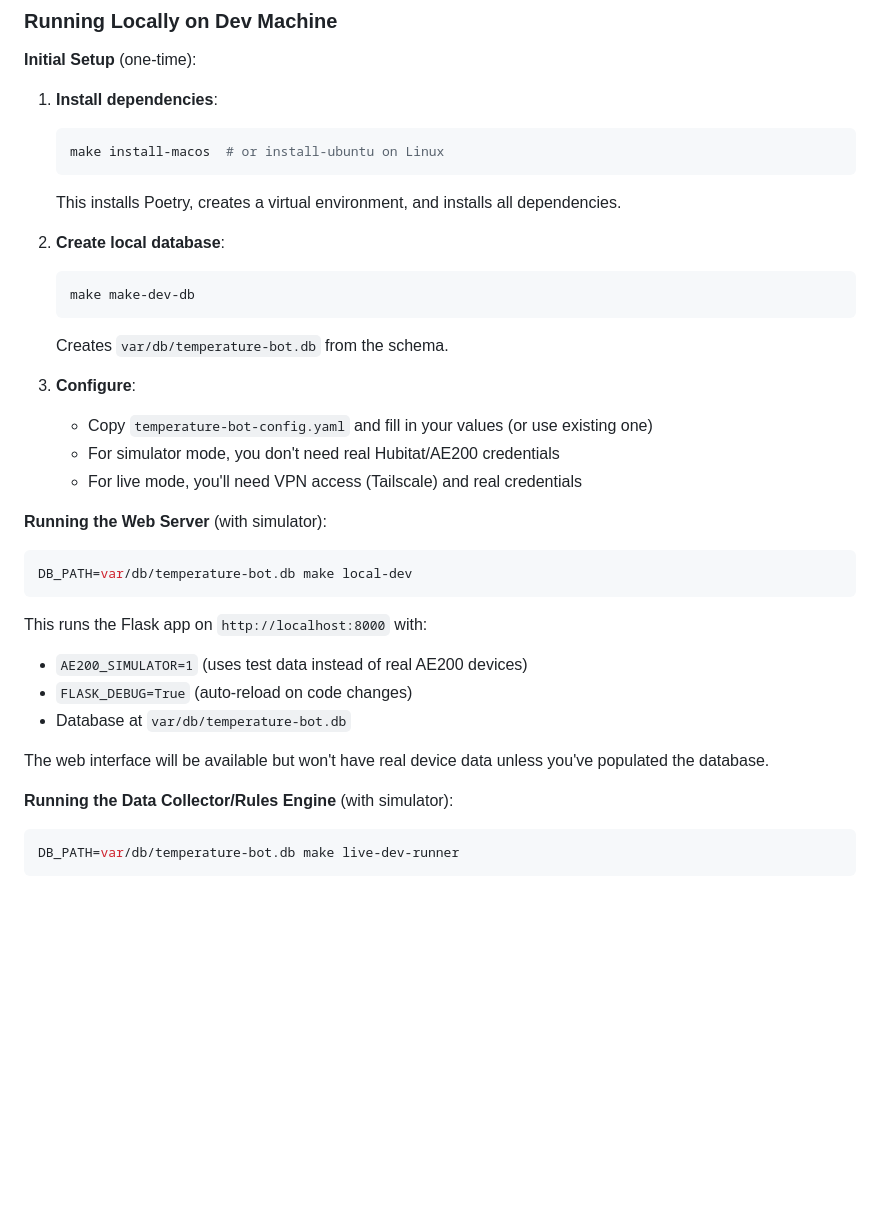
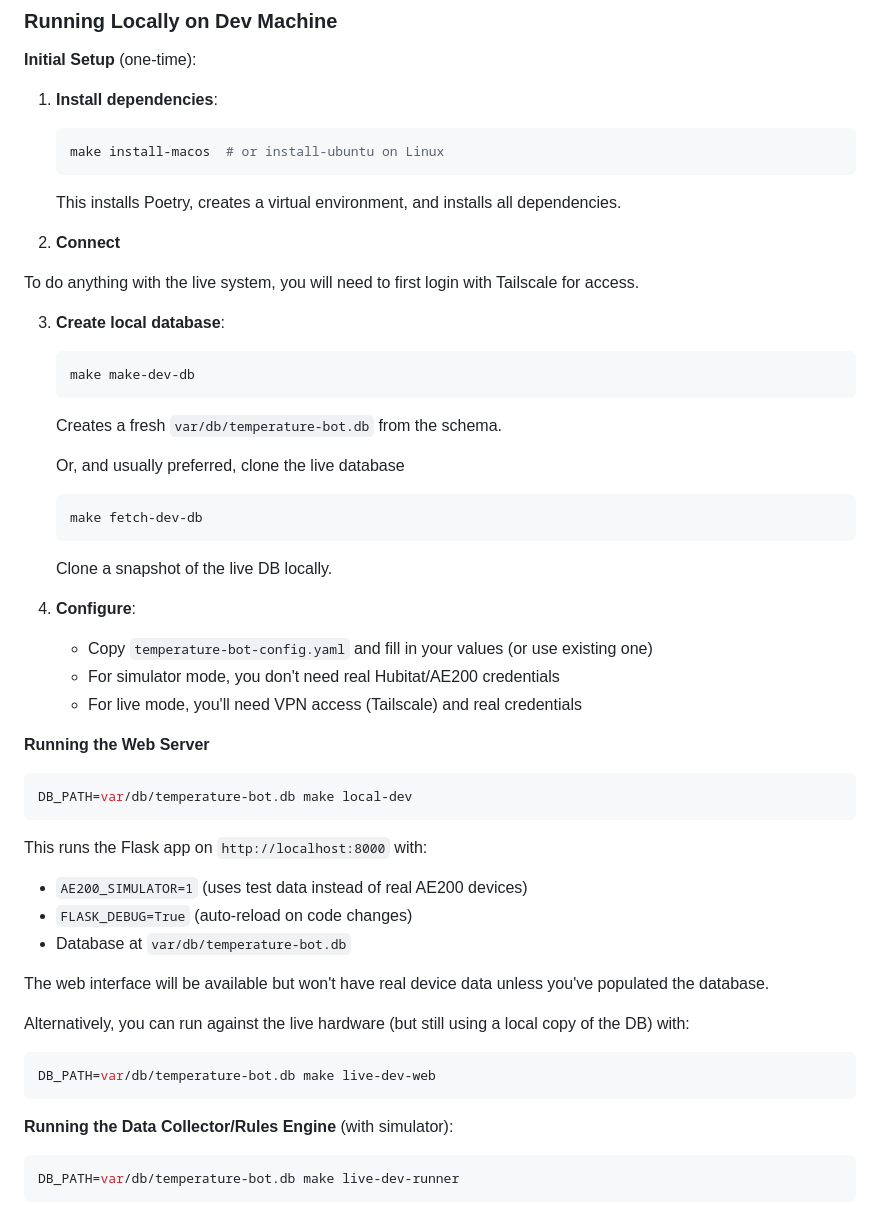
Before and after one commit to basistech-llc/temperature-bot, a Markdown page: doc/deg-progress-notes.md, the part around the change. GitHub-like rendering; blank space fills up the shorter version.

Commit message:
Document local dev DB cloning and live-dev-web usage.
Clarify the recommended flow for creating or cloning a local database, connecting via Tailscale, and running the web server against a local copy of the live DB for development.

````diff
--- a/doc/deg-progress-notes.md
+++ b/doc/deg-progress-notes.md
@@ -98,18 +98,31 @@ The system runs continuously: `runner.py` collects data every minute, rules adju
    ```
    This installs Poetry, creates a virtual environment, and installs all dependencies.
 
-2. **Create local database**:
+
+2. **Connect**
+
+To do anything with the live system, you will need to first login with Tailscale for access.
+
+3. **Create local database**:
    ```bash
    make make-dev-db
    ```
-   Creates `var/db/temperature-bot.db` from the schema.
+   Creates a fresh `var/db/temperature-bot.db` from the schema.
 
-3. **Configure**:
+   Or, and usually preferred, clone the live database
+
+   ```bash
+   make fetch-dev-db
+   ```
+
+   Clone a snapshot of the live DB locally.
+
+4. **Configure**:
    - Copy `temperature-bot-config.yaml` and fill in your values (or use existing one)
    - For simulator mode, you don't need real Hubitat/AE200 credentials
    - For live mode, you'll need VPN access (Tailscale) and real credentials
 
-**Running the Web Server** (with simulator):
+**Running the Web Server**
 
 ```bash
 DB_PATH=var/db/temperature-bot.db make local-dev
@@ -120,7 +133,14 @@ This runs the Flask app on `http://localhost:8000` with:
 - `FLASK_DEBUG=True` (auto-reload on code changes)
 - Database at `var/db/temperature-bot.db`
 
-The web interface will be available but won't have real device data unless you've populated the database.
+The web interface will be available but won't have real device data unless you've populated the
+database.
+
+Alternatively, you can run against the live hardware (but still using a local copy of the DB) with:
+
+```bash
+DB_PATH=var/db/temperature-bot.db make live-dev-web
+```
 
 **Running the Data Collector/Rules Engine** (with simulator):
 
````
